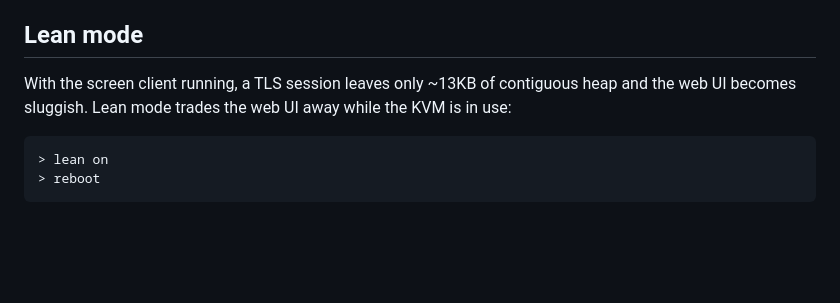
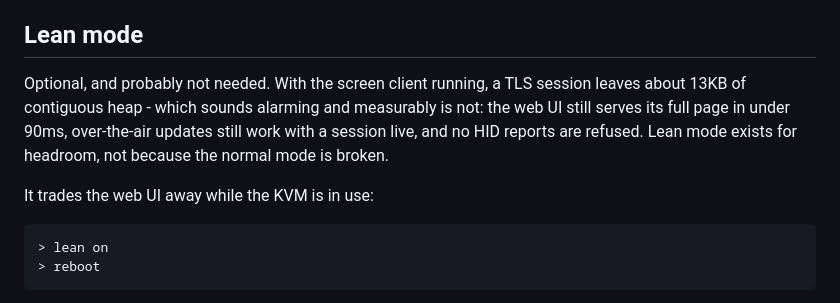
Before and after one commit to infamy/GhostHID, a Markdown page: README.md, the part around the change. Rendered like a GitHub page; blank space fills up the shorter version.

````diff
--- a/README.md
+++ b/README.md
@@ -173,9 +173,13 @@ revert. See PLAN.md "Known Gaps".
 
 ## Lean mode
 
-With the screen client running, a TLS session leaves only ~13KB of contiguous
-heap and the web UI becomes sluggish. Lean mode trades the web UI away while the
-KVM is in use:
+Optional, and probably not needed. With the screen client running, a TLS session
+leaves about 13KB of contiguous heap - which sounds alarming and measurably is
+not: the web UI still serves its full page in under 90ms, over-the-air updates
+still work with a session live, and no HID reports are refused. Lean mode exists
+for headroom, not because the normal mode is broken.
+
+It trades the web UI away while the KVM is in use:
 
 ```
 > lean on
````
Also changed, not shown: CHANGELOG.md (+6 -4 lines).
